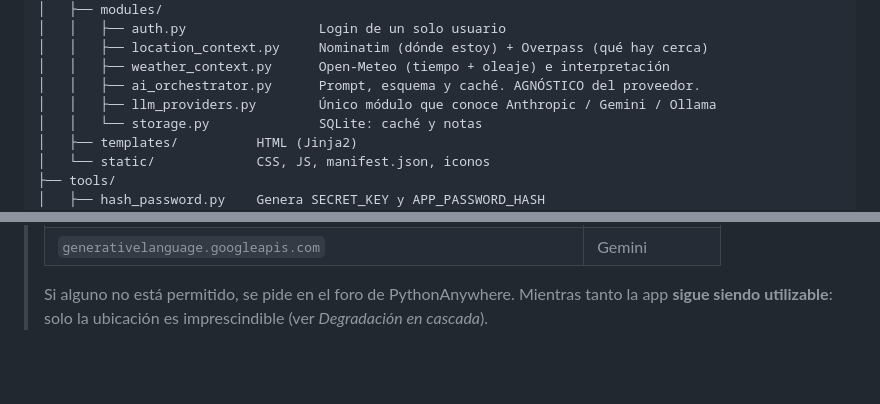
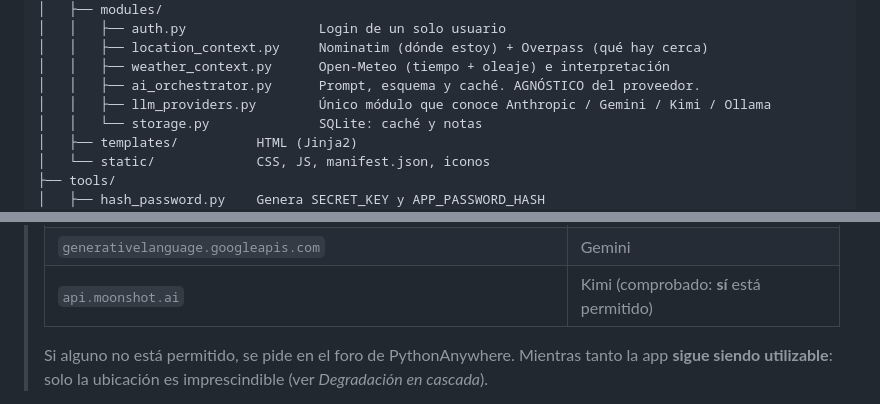
Before and after one commit to ra-and5/roadtrip, a Markdown page: README.md, 2 parts joined by grey strips. Rendered like a GitHub page; blank space fills up the shorter version.

```diff
--- a/README.md
+++ b/README.md
@@ -48,7 +48,7 @@ roadtrip/
 │   │   ├── location_context.py     Nominatim (dónde estoy) + Overpass (qué hay cerca)
 │   │   ├── weather_context.py      Open-Meteo (tiempo + oleaje) e interpretación
 │   │   ├── ai_orchestrator.py      Prompt, esquema y caché. AGNÓSTICO del proveedor.
-│   │   ├── llm_providers.py        Único módulo que conoce Anthropic / Gemini / Ollama
+│   │   ├── llm_providers.py        Único módulo que conoce Anthropic / Gemini / Kimi / Ollama
 │   │   └── storage.py              SQLite: caché y notas
 │   ├── templates/          HTML (Jinja2)
 │   └── static/             CSS, JS, manifest.json, iconos
@@ -271,6 +271,7 @@ va por síntomas.
 > | `api.open-meteo.com` · `marine-api.open-meteo.com` | Tiempo y oleaje |
 > | `overpass-api.de` · `overpass.kumi.systems` · `overpass.private.coffee` | Qué hay cerca |
 > | `generativelanguage.googleapis.com` | Gemini |
+> | `api.moonshot.ai` | Kimi (comprobado: **sí** está permitido) |
 >
 > Si alguno no está permitido, se pide en el foro de PythonAnywhere. Mientras
 > tanto la app **sigue siendo utilizable**: solo la ubicación es imprescindible
```
Also changed, not shown: CLAUDE.md (+32 -0 lines), docs/troubleshooting.md (+7 -1 lines).
